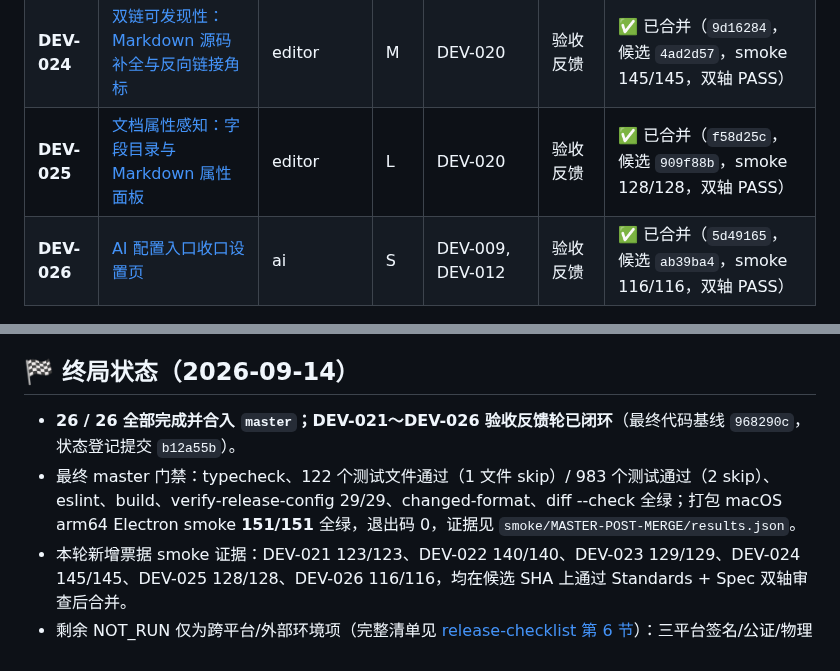
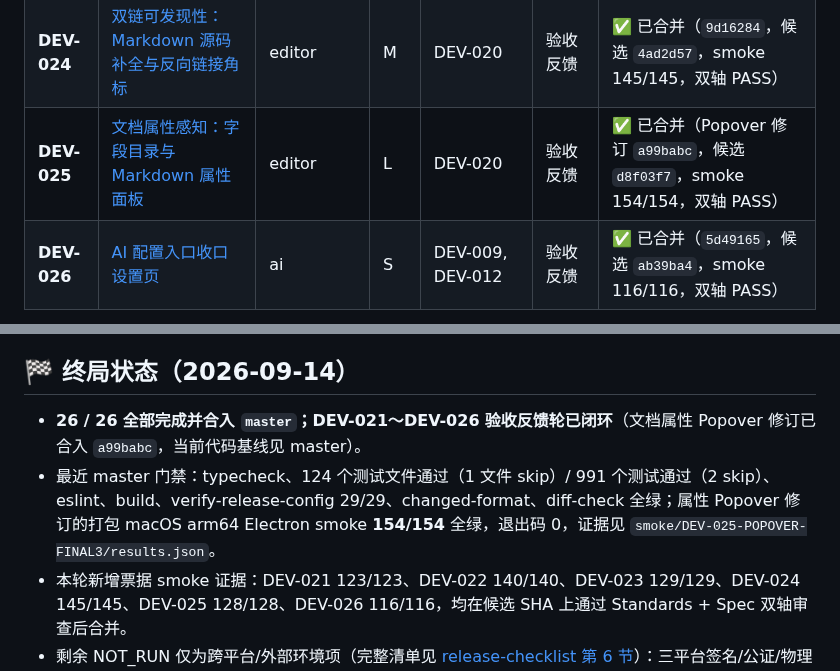
Before and after one commit to Aiden-FE/nexnote, a Markdown page: .scratch/nexnote-build/README.md, 2 parts joined by grey strips. GitHub-like rendering.

Commit message:
docs: record on-demand document properties

```diff
--- a/.scratch/nexnote-build/README.md
+++ b/.scratch/nexnote-build/README.md
@@ -63,7 +63,7 @@
 | **DEV-022** | [页签拖拽排序与切换快捷键](issues/022-tab-drag-reorder-hotkeys.md) | shell | M | — | 验收反馈 | ✅ 已合并（`968290c`，候选最终 `5c2643a`，smoke 140/140，双轴 PASS） |
 | **DEV-023** | [划词工具栏按钮集统一](issues/023-selection-bubble-parity.md) | editor | M | DEV-010, DEV-020 | 验收反馈 | ✅ 已合并（`2dead70`，候选最终 `63b6b49`，smoke 129/129，双轴 PASS） |
 | **DEV-024** | [双链可发现性：Markdown 源码补全与反向链接角标](issues/024-wikilink-discoverability.md) | editor | M | DEV-020 | 验收反馈 | ✅ 已合并（`9d16284`，候选 `4ad2d57`，smoke 145/145，双轴 PASS） |
-| **DEV-025** | [文档属性感知：字段目录与 Markdown 属性面板](issues/025-field-catalog-md-properties.md) | editor | L | DEV-020 | 验收反馈 | ✅ 已合并（`f58d25c`，候选 `909f88b`，smoke 128/128，双轴 PASS） |
+| **DEV-025** | [文档属性感知：字段目录与 Markdown 属性面板](issues/025-field-catalog-md-properties.md) | editor | L | DEV-020 | 验收反馈 | ✅ 已合并（Popover 修订 `a99babc`，候选 `d8f03f7`，smoke 154/154，双轴 PASS） |
 | **DEV-026** | [AI 配置入口收口设置页](issues/026-ai-settings-single-entry.md) | ai | S | DEV-009, DEV-012 | 验收反馈 | ✅ 已合并（`5d49165`，候选 `ab39ba4`，smoke 116/116，双轴 PASS） |
 
 ### P0 · 集成验收（最后）— ✅ 已完成
@@ -112,8 +112,8 @@ DEV-008 (置信度) ← DEV-004 + DEV-007
 
 ## 🏁 终局状态（2026-09-14）
 
-- **26 / 26 全部完成并合入 `master`；DEV-021～DEV-026 验收反馈轮已闭环**（最终代码基线 `968290c`，状态登记提交 `b12a55b`）。
-- 最终 master 门禁：typecheck、122 个测试文件通过（1 文件 skip）/ 983 个测试通过（2 skip）、eslint、build、verify-release-config 29/29、changed-format、diff --check 全绿；打包 macOS arm64 Electron smoke **151/151** 全绿，退出码 0，证据见 `smoke/MASTER-POST-MERGE/results.json`。
+- **26 / 26 全部完成并合入 `master`；DEV-021～DEV-026 验收反馈轮已闭环**（文档属性 Popover 修订已合入 `a99babc`，当前代码基线见 master）。
+- 最近 master 门禁：typecheck、124 个测试文件通过（1 文件 skip）/ 991 个测试通过（2 skip）、eslint、build、verify-release-config 29/29、changed-format、diff-check 全绿；属性 Popover 修订的打包 macOS arm64 Electron smoke **154/154** 全绿，退出码 0，证据见 `smoke/DEV-025-POPOVER-FINAL3/results.json`。
 - 本轮新增票据 smoke 证据：DEV-021 123/123、DEV-022 140/140、DEV-023 129/129、DEV-024 145/145、DEV-025 128/128、DEV-026 116/116，均在候选 SHA 上通过 Standards + Spec 双轴审查后合并。
 - 剩余 NOT_RUN 仅为跨平台/外部环境项（完整清单见 [release-checklist 第 6 节](./release-checklist.md)）：三平台签名/公证/物理安装、真实 Obsidian 知识库导入、kill -9 崩溃恢复、打包后冷启动 <3s 实测、大文档流畅度、自动更新端到端等。
 - `better-sqlite3` 在 Node/Electron ABI 间切换后已恢复 Node ABI（`pnpm pretest`）。
```
Also changed, not shown: .scratch/DEV-STATUS-CHECKPOINT.md (+2 -2 lines).
